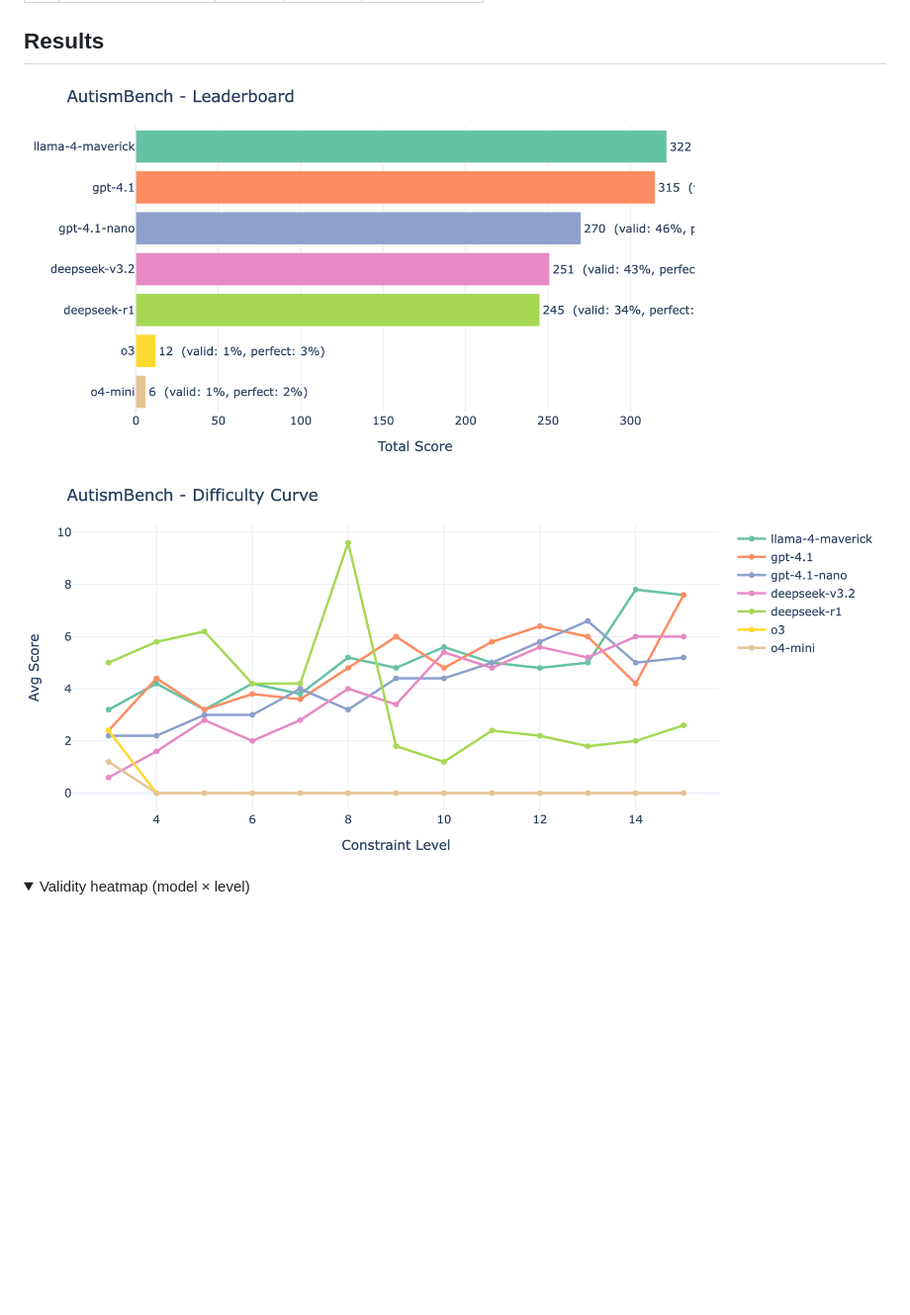
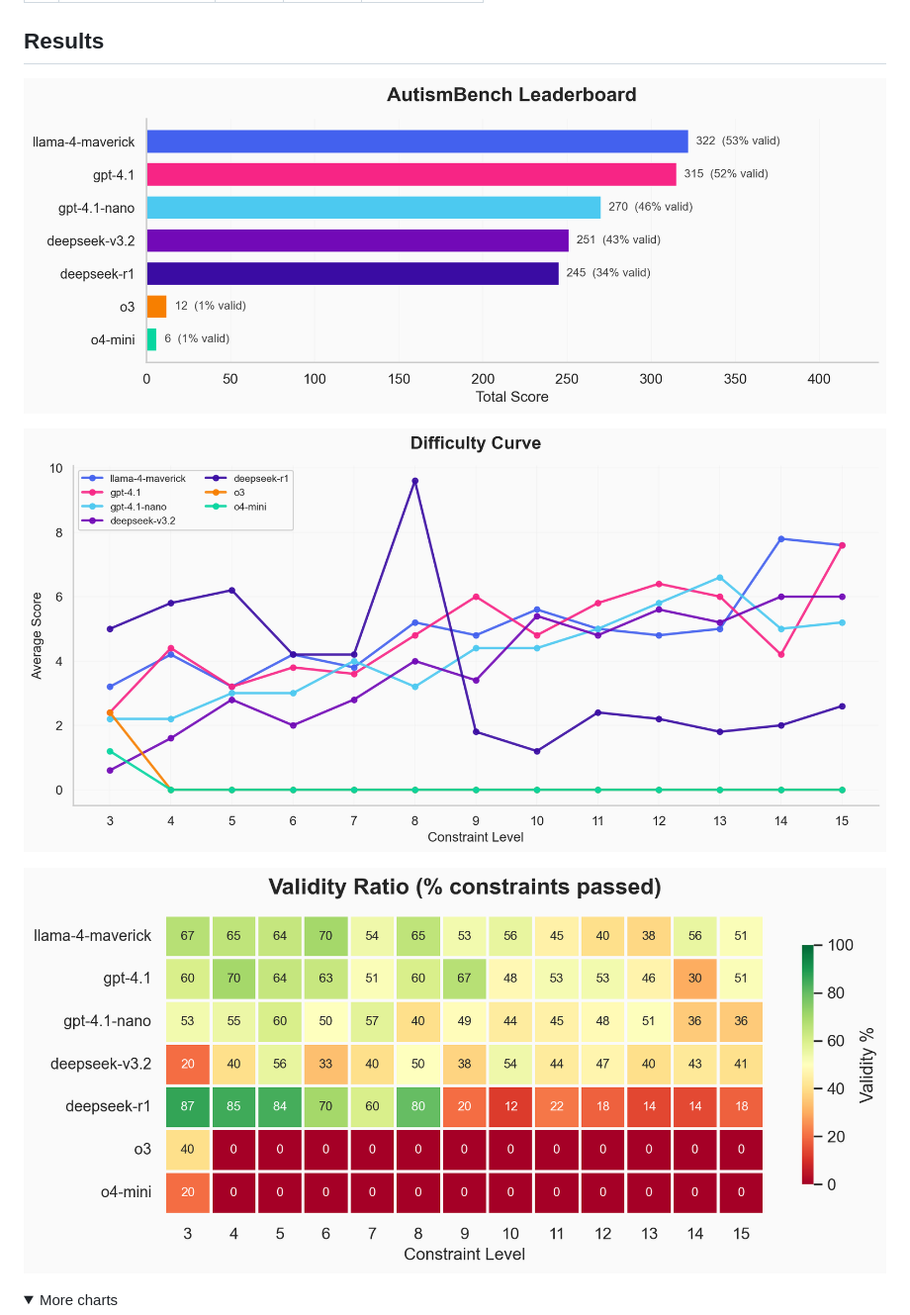
Before and after one commit to chiefautism/autism-bench, a Markdown page: README.md, the part around one of its changes. Shown at 99% size. Drawn GitHub-style; pictures changed too: assets/difficulty_curve.png, assets/heatmap.png, assets/leaderboard.png; folded sections open; blank space fills up the shorter version.

Commit message:
Better charts with matplotlib + seaborn
Co-Authored-By: Claude Opus 4.6 <noreply@anthropic.com>

```diff
--- a/README.md
+++ b/README.md
@@ -55,6 +55,8 @@ Levels 3-15 | 5 trials per level | temperature 0.0
 
 ![Difficulty Curve](assets/difficulty_curve.png)
 
+![Heatmap](assets/heatmap.png)
+
 <details>
-<summary>Validity heatmap (model × level)</summary>
+<summary>More charts</summary>
 
```
Also changed, not shown: other parts of README.md (+3 -1 lines), assets/categories.png (added), assets/perfect_rate.png (added), 3 other files.
